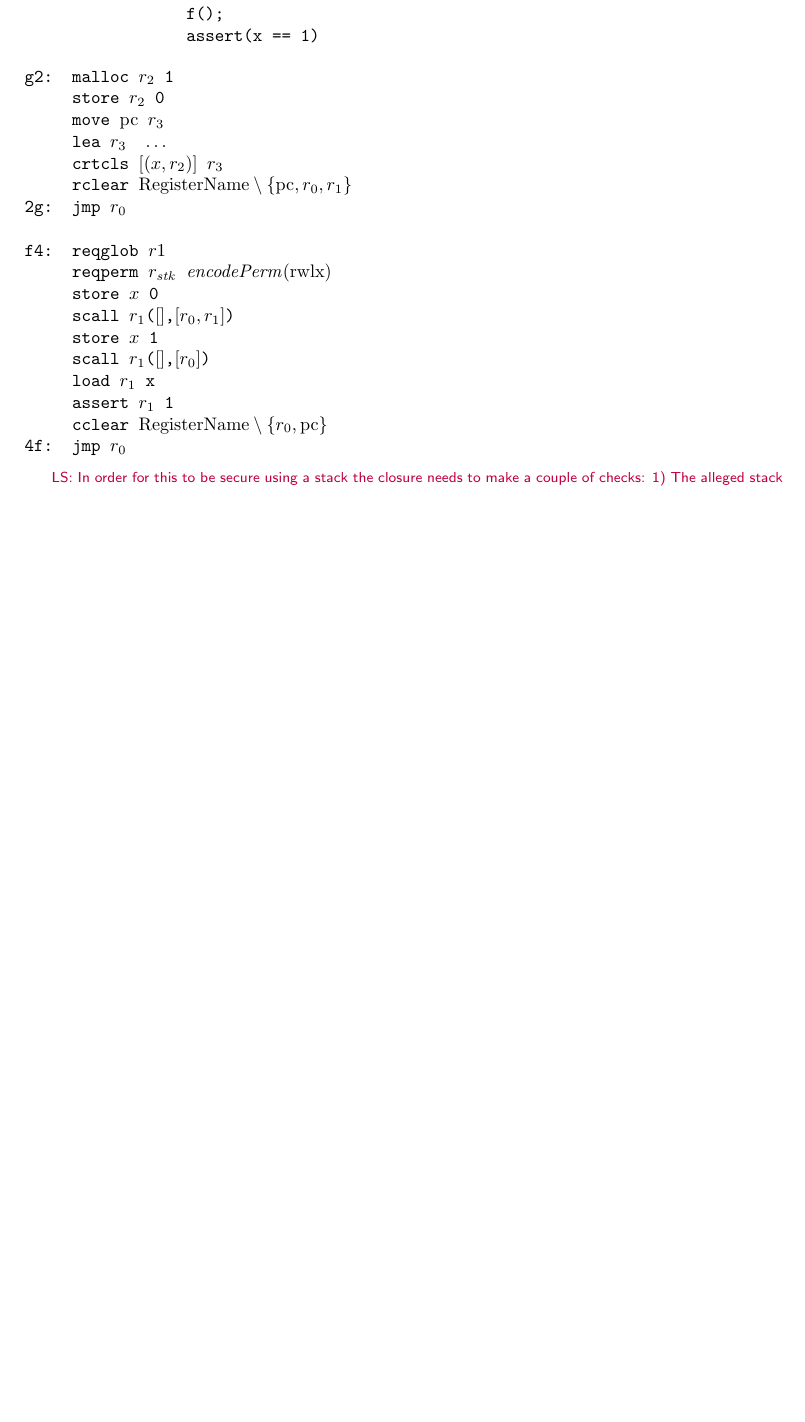
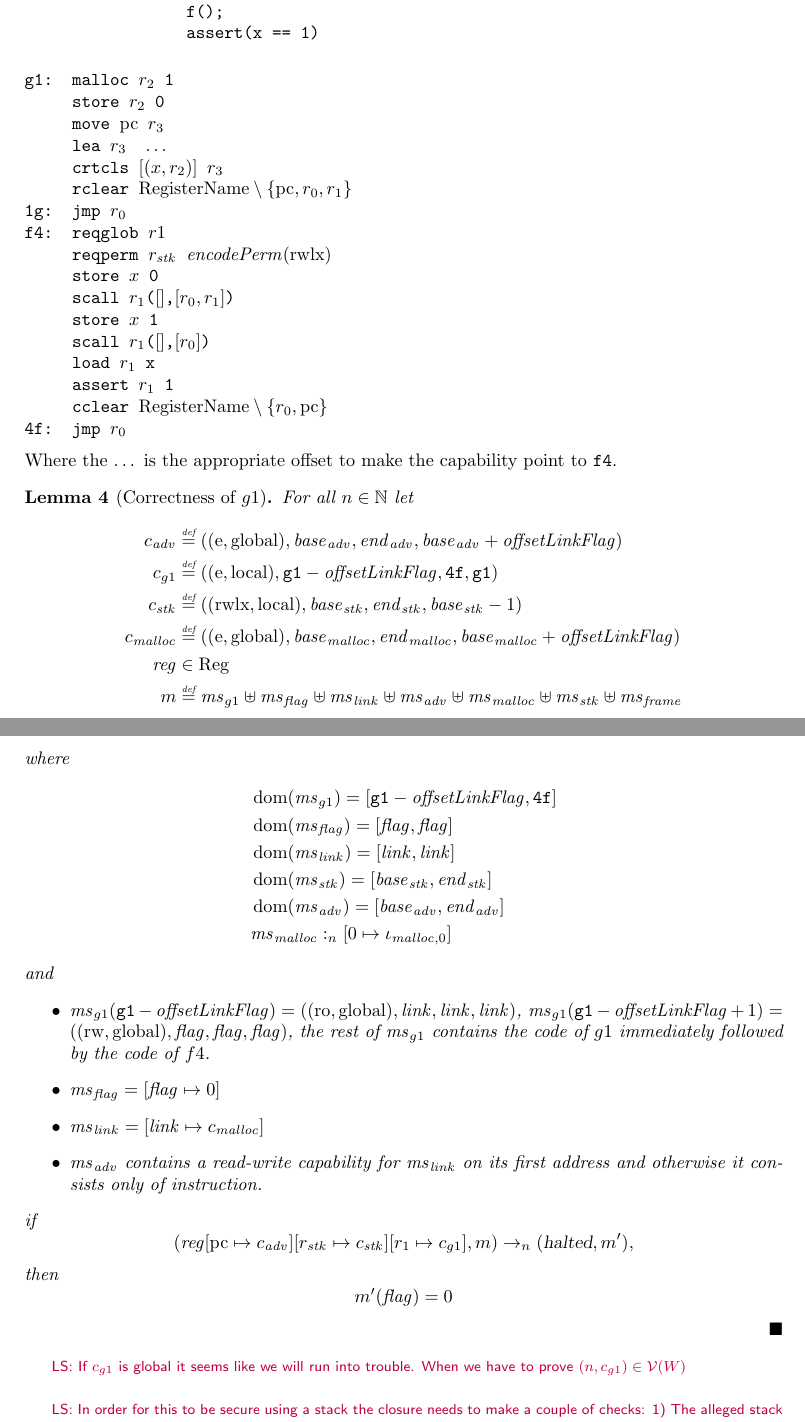
Before and after one commit to dominiquedevriese/capability-machine-reasoning-on-paper, a LaTeX document (local-capability-machine.tex): part of page 28 of 40 before the commit and two parts of pages 28 and 29 of 41 after it, the two joined at a grey line, cut so that both start at the same text, the shorter picture padded with empty space. Compiled offline with pdfLaTeX.

Commit message:
g1 lemma

```diff
--- a/local-capability-machine.tex
+++ b/local-capability-machine.tex
@@ -2047,14 +2049,13 @@ g = fun _ => let x = 0 in
                  assert(x == 1)
 \end{verbatim}
 \begin{lstlisting}
-g2:  malloc $r_2$ 1
+g1:  malloc $r_2$ 1
      store $r_2$ 0
      move $\pcreg$ $r_3$
      lea $r_3$  $\dots$
      crtcls $[(x, r_2)]$ $r_3$
      rclear $\RegName \setminus \{\pcreg,r_0,r_1 \}$
-2g:  jmp $r_0$
-
+1g:  jmp $r_0$
 f4:  reqglob $r1$
      reqperm $r_\stk$ $\encodePerm(\rwlx)$
      store $x$ 0
@@ -2066,7 +2067,53 @@ f4:  reqglob $r1$
      cclear $\RegName \setminus \{r_0,\pcreg\}$
 4f:  jmp $r_0$
 \end{lstlisting}
-
+Where the $\dots$ is the appropriate offset to make the capability point to \texttt{f4}.
+
+
+\begin{lemma}[Correctness of $g1$]
+      \label{lem:correctness-g1}
+  For all $n \in \nats$
+  let
+  \begin{align*}
+    c_{\var{adv}} & \defeq ((\entry,\glob),\start_{\adv},\addrend_{\adv},\start_{\adv}+\olf) \\
+    c_{g1} & \defeq ((\entry,\local),\mathtt{g1}-\olf,\mathtt{4f},\mathtt{g1}) \\
+    c_\stk & \defeq ((\rwlx,\local),\start_\stk,\addrend_\stk,\start_\stk-1) \\
+    c_\malloc & \defeq ((\entry,\glob),\start_\malloc,\addrend_\malloc,\start_\malloc+\olf) \\
+    \reg & \in \Regs \\
+    m & \defeq \hs_{g1} \uplus
+        \ms_\flag \uplus
+        \ms_\link \uplus
+        \ms_\adv \uplus
+        \ms_\malloc \uplus
+        \ms_\stk \uplus
+        \ms_{\var{frame}}
+  \end{align*}
+  where
+  \begin{align*}
+    &\dom(\hs_{g1}) = [\mathtt{g1}-\olf,\mathtt{4f}] \\
+    &\dom(\hs_\flag) = [\flag,\flag] \\
+    &\dom(\ms_\link) = [\link,\link]\\
+    &\dom(\ms_\stk) = [\start_\stk, \addrend_\stk]\\
+    &\dom(\hs_{\adv}) = [\start_\adv,\addrend_\adv] \\
+    &\heapSat[\hs_{\malloc}]{n}{[0 \mapsto \iota_{\malloc,0}]}
+  \end{align*}
+  and
+  \begin{itemize}
+  \item $\ms_{g1}(\mathtt{g1}-\olf) = ((\readonly,\glob),\link,\link,\link)$, $\ms_{g1}(\mathtt{g1}-\olf+1) = ((\readwrite,\glob),\flag,\flag,\flag)$, the rest of $\hs_{g1}$ contains the code of $g1$ immediately followed by the code of $f4$.
+  \item $\ms_\flag = [\flag \mapsto 0]$
+  \item $\ms_{\var{link}} = [\link \mapsto c_\malloc]$
+  \item $\hs_\adv$ contains a read-write capability for $\hs_\link$ on its first address and otherwise it consists only of instruction.
+  \end{itemize}
+  if
+  \[
+    (\reg\update{\pcreg}{c_\adv}\update{r_\stk}{c_\stk}\update{r_1}{c_{g1}},m) \step[n] (\halted,m'),
+  \]
+  then
+  \[
+    m'(\flag) = 0
+  \]
+\end{lemma}
+\lau{If $c_{g1}$ is global it seems like we will run into trouble. When we have to prove $\npair{c_{g1}} \in \stdvr(W)$}
 
 \lau{In order for this to be secure using a stack the closure needs to make a couple of checks: 1) The alleged stack capability has to be local and $\rwlx$ - if not, then fail. 2) The callback \texttt{f} has to be a global capability - if not, then fail. 3) The stack needs to be cleared before the first callback. \\If it looks like a stack, works like a stack, and quacks like a stack, then it is probably a stack. The first requirement makes sure that what was passed as the stack can be used as a stack even though it might not be a stack capability that follows the conventional stack discipline. If the capability is actually for part of the callers stack, then we will just overwrite their part of the stack. We are not guaranteed that the caller did not save the stack capability - they did after all have a stack to save it on. In fact, if the caller wants to reuse our part of the stack later, then they have to keep a capability for our part of the stack around. When the caller is not trusted, then this seems like an unsafe practice. This brings us to the second requirement: If the callback is global, then there is no way it can restore the previous stack capability and gain access to our part of the stack. This is the case as the \emph{only} place they could have stored the stack capability is on the stack, and the only way they can restore this is through one of the local stack capabilities. In other words, this requirement makes sure that the callback capability is not derived from the stack pointer (which would allow them to get a stack capability for our part of the stack).\\ The last requirement is to sanitise the stack. This makes sure that the caller does not try to sneak a capability to the callback simply by leaving it somewhere on the stack and hoping that we won't notice and pass it on. }
 
```
Also changed, not shown: local-capability-machine.tex (18 more changed lines).
